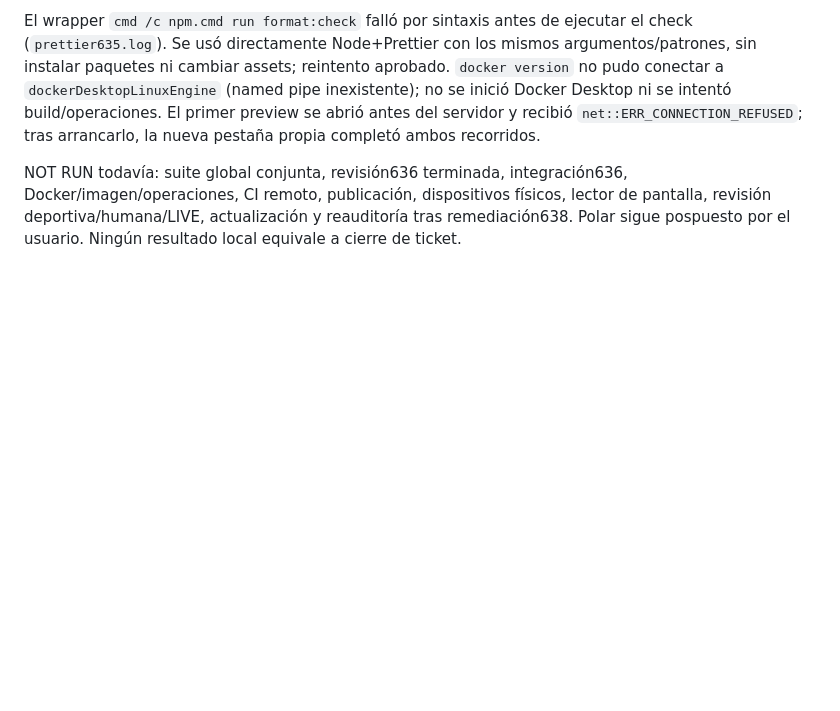
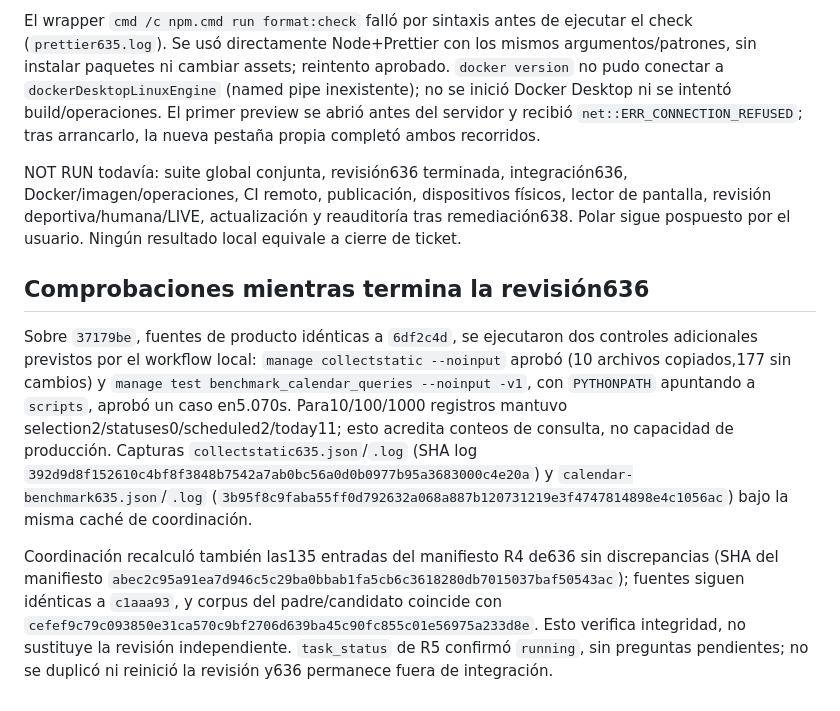
Before and after one commit to Mamut1195/django_basis_trainning_app, a Markdown page: docs/tickets/WAVE4_RECOVERY_INTEGRATION_2026-11-03.md, the part around the change. Rendered like a GitHub page; blank space fills up the shorter version.

Commit message:
docs: verify wave4 assets queries and recovered evidence integrity

```diff
--- a/docs/tickets/WAVE4_RECOVERY_INTEGRATION_2026-11-03.md
+++ b/docs/tickets/WAVE4_RECOVERY_INTEGRATION_2026-11-03.md
@@ -56,3 +56,9 @@ El primer intento de captura usó un ejecutable relativo que `subprocess` no res
 El wrapper `cmd /c npm.cmd run format:check` falló por sintaxis antes de ejecutar el check (`prettier635.log`). Se usó directamente Node+Prettier con los mismos argumentos/patrones, sin instalar paquetes ni cambiar assets; reintento aprobado. `docker version` no pudo conectar a `dockerDesktopLinuxEngine` (named pipe inexistente); no se inició Docker Desktop ni se intentó build/operaciones. El primer preview se abrió antes del servidor y recibió `net::ERR_CONNECTION_REFUSED`; tras arrancarlo, la nueva pestaña propia completó ambos recorridos.
 
 NOT RUN todavía: suite global conjunta, revisión636 terminada, integración636, Docker/imagen/operaciones, CI remoto, publicación, dispositivos físicos, lector de pantalla, revisión deportiva/humana/LIVE, actualización y reauditoría tras remediación638. Polar sigue pospuesto por el usuario. Ningún resultado local equivale a cierre de ticket.
+
+## Comprobaciones mientras termina la revisión636
+
+Sobre `37179be`, fuentes de producto idénticas a `6df2c4d`, se ejecutaron dos controles adicionales previstos por el workflow local: `manage collectstatic --noinput` aprobó (10 archivos copiados,177 sin cambios) y `manage test benchmark_calendar_queries --noinput -v1`, con `PYTHONPATH` apuntando a `scripts`, aprobó un caso en5.070s. Para10/100/1000 registros mantuvo selection2/statuses0/scheduled2/today11; esto acredita conteos de consulta, no capacidad de producción. Capturas `collectstatic635.json`/`.log` (SHA log `392d9d8f152610c4bf8f3848b7542a7ab0bc56a0d0b0977b95a3683000c4e20a`) y `calendar-benchmark635.json`/`.log` (`3b95f8c9faba55ff0d792632a068a887b120731219e3f4747814898e4c1056ac`) bajo la misma caché de coordinación.
+
+Coordinación recalculó también las135 entradas del manifiesto R4 de636 sin discrepancias (SHA del manifiesto `abec2c95a91ea7d946c5c29ba0bbab1fa5cb6c3618280db7015037baf50543ac`); fuentes siguen idénticas a `c1aaa93`, y corpus del padre/candidato coincide con `cefef9c79c093850e31ca570c9bf2706d639ba45c90fc855c01e56975a233d8e`. Esto verifica integridad, no sustituye la revisión independiente. `task_status` de R5 confirmó `running`, sin preguntas pendientes; no se duplicó ni reinició la revisión y636 permanece fuera de integración.
```
